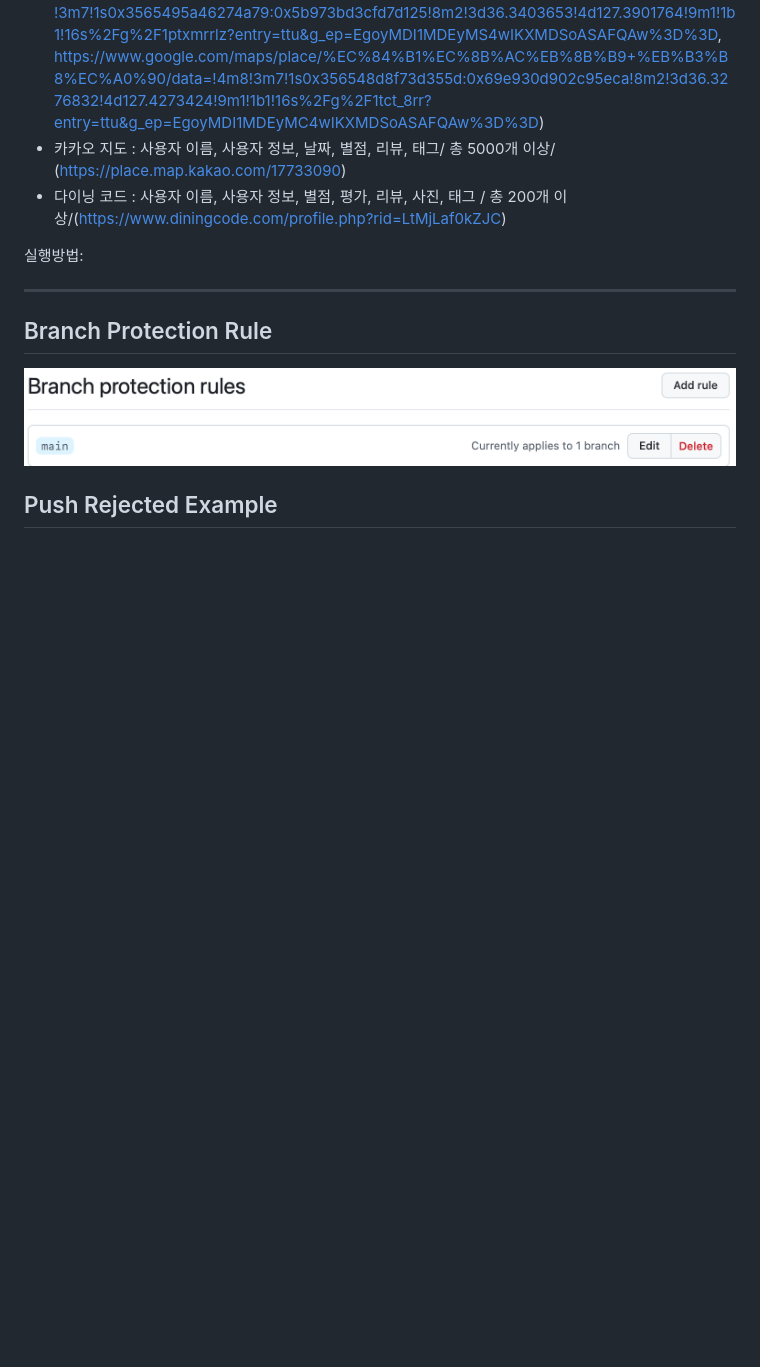
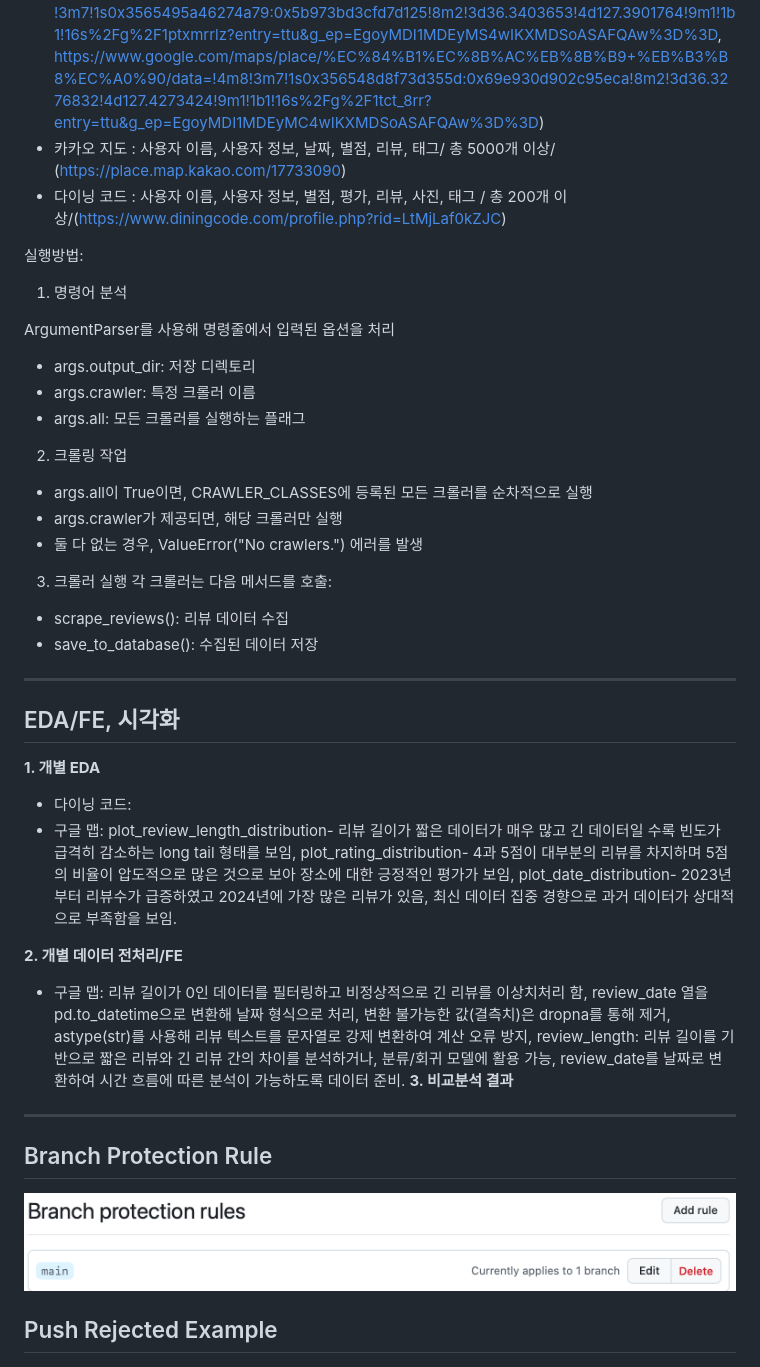
Before and after one commit to sleepylee02/YBIGTA_newbie_team_project, a Markdown page: README.md, the part around the change. GitHub-like rendering; blank space fills up the shorter version.

```diff
--- a/README.md
+++ b/README.md
@@ -23,8 +23,38 @@ _리뷰 데이터 수집_
 
 실행방법:
 
+1. 명령어 분석
+
+ArgumentParser를 사용해 명령줄에서 입력된 옵션을 처리
+
++ args.output_dir: 저장 디렉토리
++ args.crawler: 특정 크롤러 이름
++ args.all: 모든 크롤러를 실행하는 플래그
+
+2. 크롤링 작업
+
++ args.all이 True이면, CRAWLER_CLASSES에 등록된 모든 크롤러를 순차적으로 실행
++ args.crawler가 제공되면, 해당 크롤러만 실행
++ 둘 다 없는 경우, ValueError("No crawlers.") 에러를 발생
+
+3. 크롤러 실행
+각 크롤러는 다음 메서드를 호출:
+
++ scrape_reviews(): 리뷰 데이터 수집
++ save_to_database(): 수집된 데이터 저장
+
 
 ---
+## EDA/FE, 시각화
+**1. 개별 EDA**
+   + 다이닝 코드:
+   + 구글 맵: plot_review_length_distribution- 리뷰 길이가 짧은 데이터가 매우 많고 긴 데이터일 수록 빈도가 급격히 감소하는 long tail 형태를 보임, plot_rating_distribution- 4과 5점이 대부분의 리뷰를 차지하며 5점의 비율이 압도적으로 많은 것으로 보아 장소에 대한 긍정적인 평가가 보임, plot_date_distribution- 2023년부터 리뷰수가 급증하였고 2024년에 가장 많은 리뷰가 있음, 최신 데이터 집중 경향으로 과거 데이터가 상대적으로 부족함을 보임.
+
+**2. 개별 데이터 전처리/FE**
+   + 구글 맵: 리뷰 길이가 0인 데이터를 필터링하고 비정상적으로 긴 리뷰를 이상치처리 함, review_date 열을 pd.to_datetime으로 변환해 날짜 형식으로 처리, 변환 불가능한 값(결측치)은 dropna를 통해 제거, astype(str)를 사용해 리뷰 텍스트를 문자열로 강제 변환하여 계산 오류 방지, review_length: 리뷰 길이를 기반으로 짧은 리뷰와 긴 리뷰 간의 차이를 분석하거나, 분류/회귀 모델에 활용 가능, review_date를 날짜로 변환하여 시간 흐름에 따른 분석이 가능하도록 데이터 준비.
+**3. 비교분석 결과**
+
+------
 
 
 ## Branch Protection Rule
```
